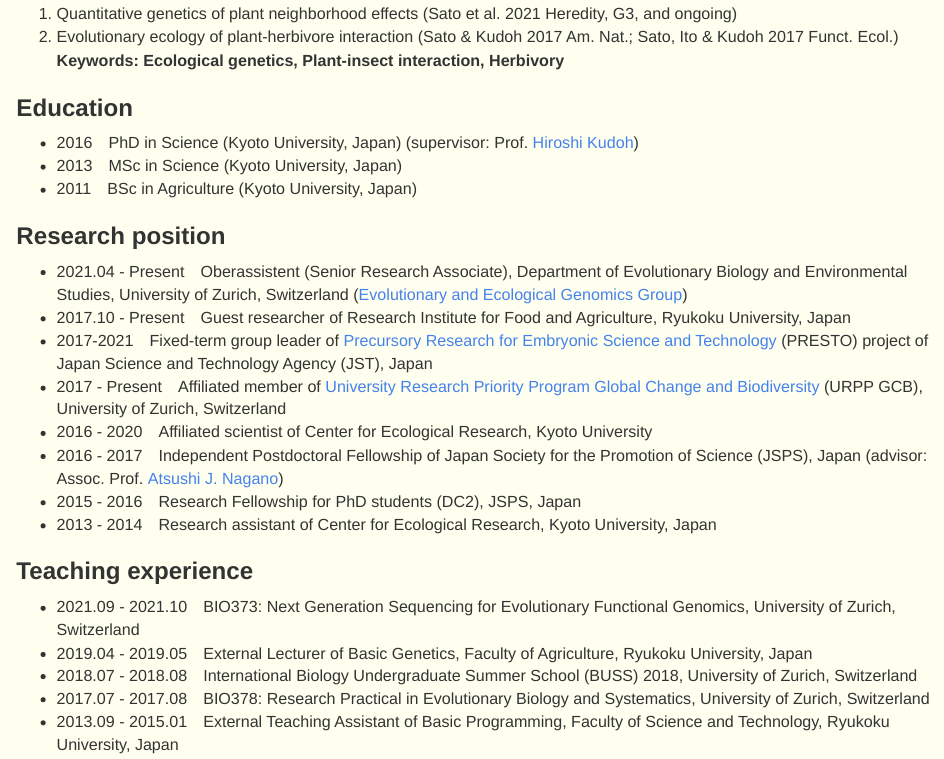
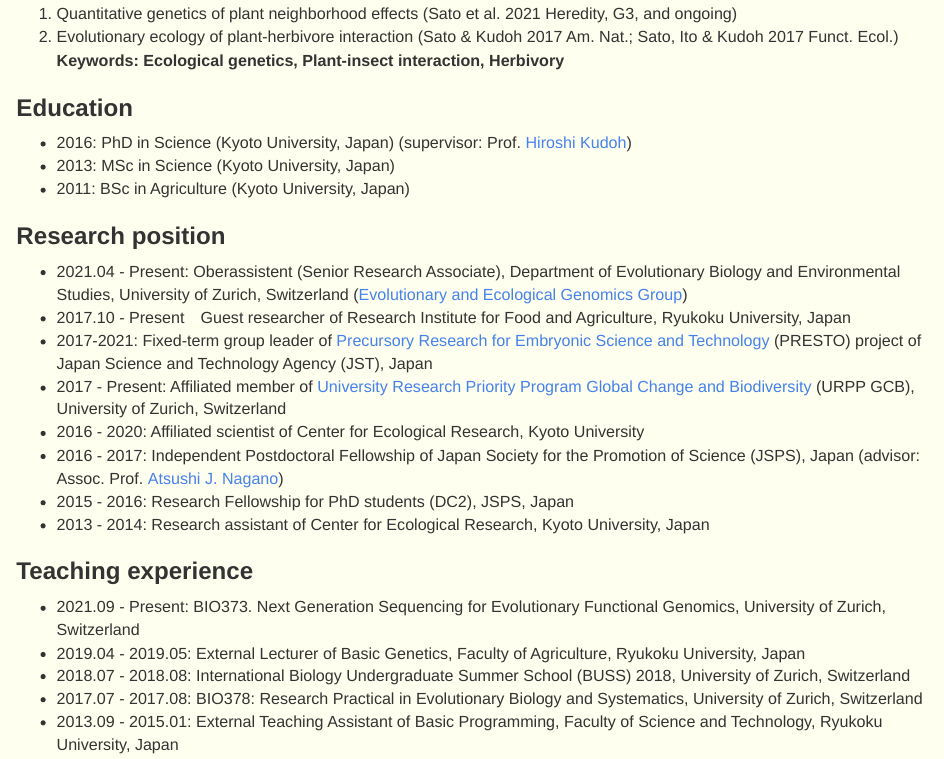
Before and after one commit to yassato/yassato.github.io, an R Markdown document (index.rmd): the page in a window 1100 px wide, from 350 px down. The pictures show the output file index.html that the author committed with the source, opened offline.

Commit message:
correct space

```diff
--- a/index.rmd
+++ b/index.rmd
@@ -33,2 +34,5 @@ ORCID: [0000-0002-6466-723X](http://orcid.org/0000-0002-6466-723X)
 
 ### Education
+- 2016: PhD in Science (Kyoto University, Japan) (supervisor: Prof. [Hiroshi Kudoh](http://www.ecology.kyoto-u.ac.jp/~kudoh/en/index.html)\)
+- 2013: MSc in Science (Kyoto University, Japan)
+- 2011: BSc in Agriculture (Kyoto University, Japan)
@@ -38,20 +39,20 @@ ORCID: [0000-0002-6466-723X](http://orcid.org/0000-0002-6466-723X)
 
 ### Research position
-- 2021.04 - Present　Oberassistent (Senior Research Associate), Department of Evolutionary Biology and Environmental Studies, University of Zurich, Switzerland ([Evolutionary and Ecological Genomics Group](https://www.ieu.uzh.ch/en/research/evolbiol/ecogenomics.html)\)
+- 2021.04 - Present: Oberassistent (Senior Research Associate), Department of Evolutionary Biology and Environmental Studies, University of Zurich, Switzerland ([Evolutionary and Ecological Genomics Group](https://www.ieu.uzh.ch/en/research/evolbiol/ecogenomics.html)\)
 - 2017.10 - Present　Guest researcher of Research Institute for Food and Agriculture, Ryukoku University, Japan
-- 2017-2021　Fixed-term group leader of [Precursory Research for Embryonic Science and Technology](https://www.jst.go.jp/kisoken/presto/en/project/1112074/1112074_26.html) (PRESTO) project of Japan Science and Technology Agency (JST), Japan
-- 2017 - Present　Affiliated member of [University Research Priority Program Global Change and Biodiversity](https://www.gcb.uzh.ch/en/aboutus/people.html) (URPP GCB), University of Zurich, Switzerland
-- 2016 - 2020　Affiliated scientist of Center for Ecological Research, Kyoto University
-- 2016 - 2017　Independent Postdoctoral Fellowship of Japan Society for the Promotion of Science (JSPS), Japan (advisor: Assoc. Prof. [Atsushi J. Nagano](https://researchmap.jp/anagano/?lang=english)\)
-- 2015 - 2016　Research Fellowship for PhD students (DC2), JSPS, Japan
-- 2013 - 2014　Research assistant of Center for Ecological Research, Kyoto University, Japan
+- 2017-2021: Fixed-term group leader of [Precursory Research for Embryonic Science and Technology](https://www.jst.go.jp/kisoken/presto/en/project/1112074/1112074_26.html) (PRESTO) project of Japan Science and Technology Agency (JST), Japan
+- 2017 - Present: Affiliated member of [University Research Priority Program Global Change and Biodiversity](https://www.gcb.uzh.ch/en/aboutus/people.html) (URPP GCB), University of Zurich, Switzerland
+- 2016 - 2020: Affiliated scientist of Center for Ecological Research, Kyoto University
+- 2016 - 2017: Independent Postdoctoral Fellowship of Japan Society for the Promotion of Science (JSPS), Japan (advisor: Assoc. Prof. [Atsushi J. Nagano](https://researchmap.jp/anagano/?lang=english)\)
+- 2015 - 2016: Research Fellowship for PhD students (DC2), JSPS, Japan
+- 2013 - 2014: Research assistant of Center for Ecological Research, Kyoto University, Japan
 
 ### Teaching experience
-- 2021.09 - 2021.10　BIO373: Next Generation Sequencing for Evolutionary Functional Genomics, University of Zurich, Switzerland
-- 2019.04 - 2019.05　External Lecturer of Basic Genetics, Faculty of Agriculture, Ryukoku University, Japan
-- 2018.07 - 2018.08　International Biology Undergraduate Summer School (BUSS) 2018, University of Zurich, Switzerland
-- 2017.07 - 2017.08　BIO378: Research Practical in Evolutionary Biology and Systematics, University of Zurich, Switzerland
-- 2013.09 - 2015.01　External Teaching Assistant of Basic Programming, Faculty of Science and Technology, Ryukoku University, Japan
+- 2021.09 - Present: BIO373. Next Generation Sequencing for Evolutionary Functional Genomics, University of Zurich, Switzerland
+- 2019.04 - 2019.05: External Lecturer of Basic Genetics, Faculty of Agriculture, Ryukoku University, Japan
+- 2018.07 - 2018.08: International Biology Undergraduate Summer School (BUSS) 2018, University of Zurich, Switzerland
+- 2017.07 - 2017.08: BIO378: Research Practical in Evolutionary Biology and Systematics, University of Zurich, Switzerland
+- 2013.09 - 2015.01: External Teaching Assistant of Basic Programming, Faculty of Science and Technology, Ryukoku University, Japan
 
 ### Publications
 
```
Also changed, not shown: index.html, index.rmd (24 more changed lines).
